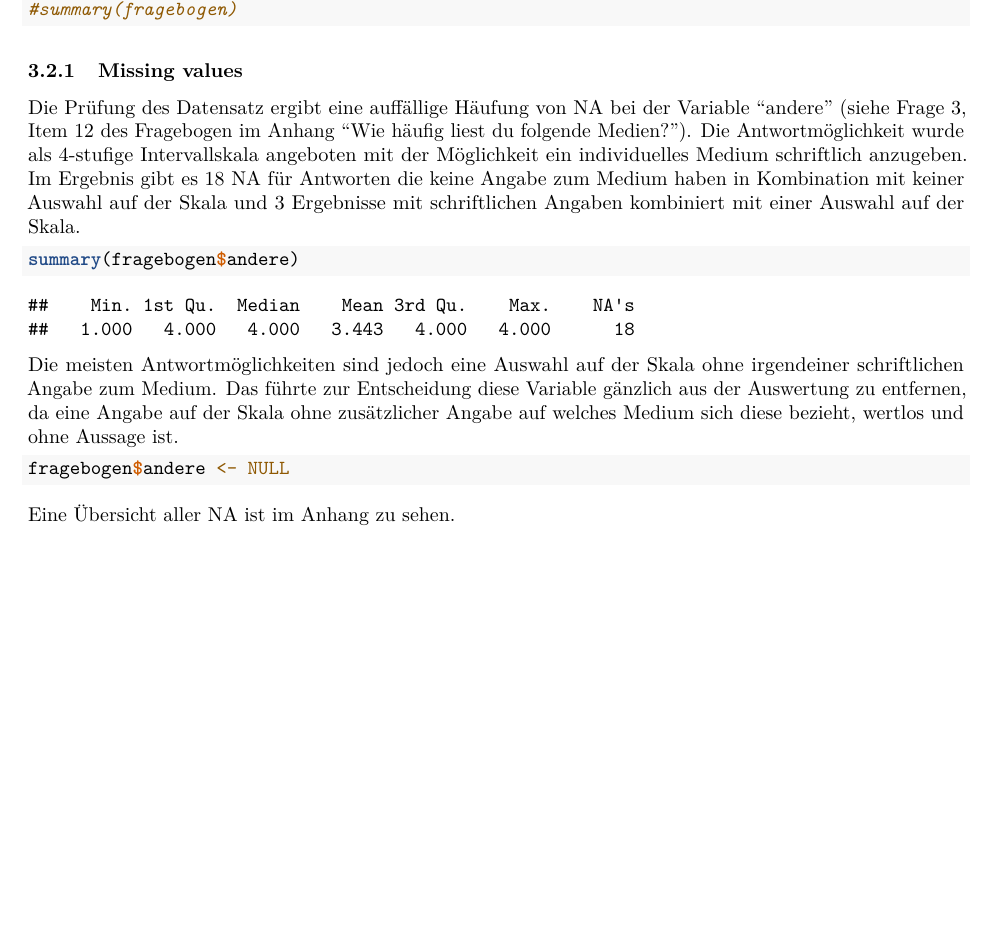
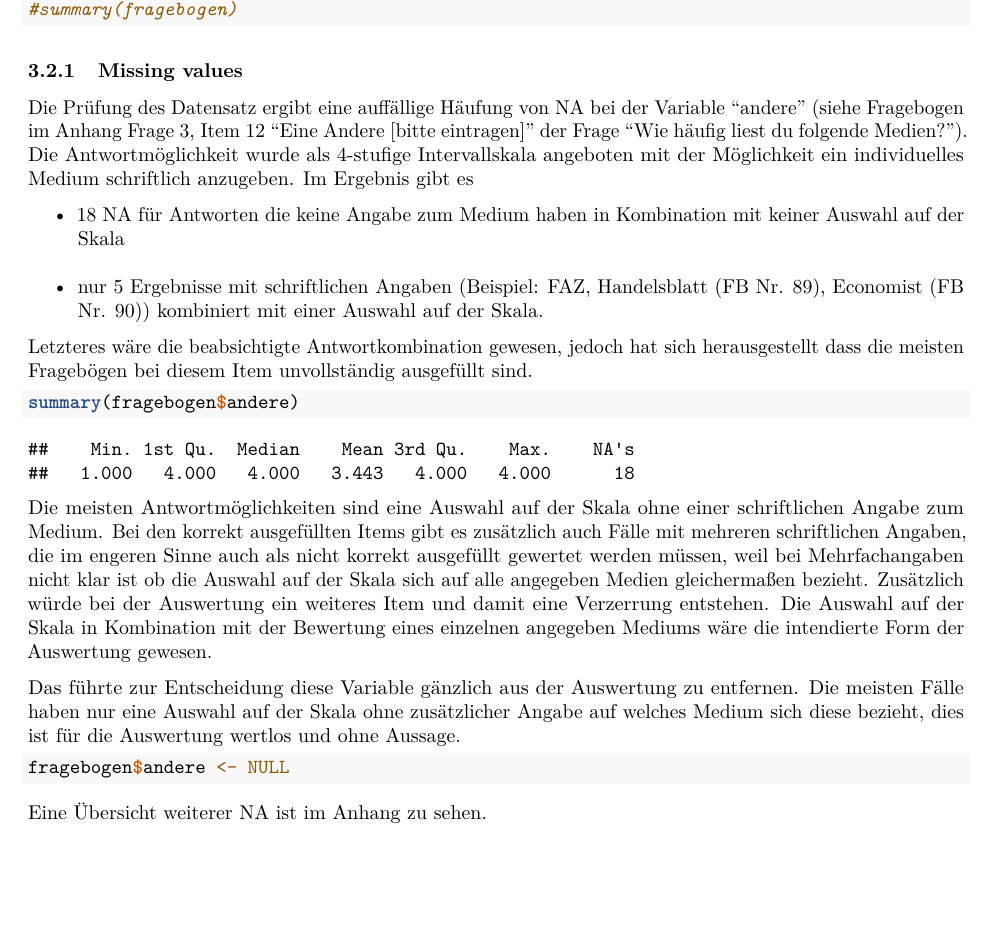
Before and after one commit to h0807511/wu.emsore, an R Markdown document (bericht.Rmd): part of page 5 of 13, cut so that both start at the same text, the shorter picture padded with empty space. Rendered offline with R 4.5, knitr and Pandoc, then LaTeX, with nearby package versions; some code elsewhere in the file could not run offline.

Commit message:
NA enhanced

````diff
--- a/bericht.Rmd
+++ b/bericht.Rmd
@@ -145,20 +145,27 @@ fragebogen <- read.csv("./data.csv")
 
 ### Missing values
 
-Die Prüfung des Datensatz ergibt eine auffällige Häufung von NA bei der Variable "andere" (siehe Frage 3, Item 12 des  Fragebogen im Anhang "Wie häufig liest du folgende Medien?"). Die Antwortmöglichkeit wurde als 4-stufige Intervallskala angeboten mit der Möglichkeit ein individuelles Medium schriftlich anzugeben. Im Ergebnis gibt es 18 NA für Antworten die keine Angabe zum Medium haben in Kombination mit keiner Auswahl auf der Skala und 3 Ergebnisse mit schriftlichen Angaben kombiniert mit einer Auswahl auf der Skala.
+Die Prüfung des Datensatz ergibt eine auffällige Häufung von NA bei der Variable "andere" (siehe Fragebogen im Anhang Frage 3, Item 12 "Eine Andere [bitte eintragen]" der Frage "Wie häufig liest du folgende Medien?"). Die Antwortmöglichkeit wurde als 4-stufige Intervallskala angeboten mit der Möglichkeit ein individuelles Medium schriftlich anzugeben. Im Ergebnis gibt es
+
+* 18 NA für Antworten die keine Angabe zum Medium haben in Kombination mit keiner Auswahl auf der Skala
+* nur 5 Ergebnisse mit schriftlichen Angaben (Beispiel: FAZ, Handelsblatt (FB Nr. 89), Economist (FB Nr. 90)) kombiniert mit einer Auswahl auf der Skala.
+
+Letzteres wäre die beabsichtigte Antwortkombination gewesen, jedoch hat sich herausgestellt dass die meisten Fragebögen bei diesem Item unvollständig ausgefüllt sind.
 
 ```{r show andere}
 summary(fragebogen$andere)
 ```
 
 
-Die meisten Antwortmöglichkeiten sind jedoch eine Auswahl auf der Skala ohne irgendeiner schriftlichen Angabe zum Medium. Das führte zur Entscheidung diese Variable gänzlich aus der Auswertung zu entfernen, da eine Angabe auf der Skala ohne zusätzlicher Angabe auf welches Medium sich diese bezieht, wertlos und ohne Aussage ist.
+Die meisten Antwortmöglichkeiten sind eine Auswahl auf der Skala ohne einer schriftlichen Angabe zum Medium. Bei den korrekt ausgefüllten Items gibt es zusätzlich auch Fälle mit mehreren schriftlichen Angaben, die im engeren Sinne auch als nicht korrekt ausgefüllt gewertet werden müssen, weil bei Mehrfachangaben nicht klar ist ob die Auswahl auf der Skala sich auf alle angegeben Medien gleichermaßen bezieht. Zusätzlich würde bei der Auswertung ein weiteres Item und damit eine Verzerrung entstehen. Die Auswahl auf der Skala in Kombination mit der Bewertung eines einzelnen angegeben Mediums wäre die intendierte Form der Auswertung gewesen.
+
+Das führte zur Entscheidung diese Variable gänzlich aus der Auswertung zu entfernen. Die meisten Fälle haben nur eine Auswahl auf der Skala ohne zusätzlicher Angabe auf welches Medium sich diese bezieht, dies ist für die Auswertung  wertlos und ohne Aussage.
 
 ```{r var andere entfernen}
 fragebogen$andere <- NULL
 ```
 
-Eine Übersicht aller NA ist im Anhang zu sehen.
+Eine Übersicht weiterer NA ist im Anhang zu sehen.
 
 
 ### Ausreißer
````
